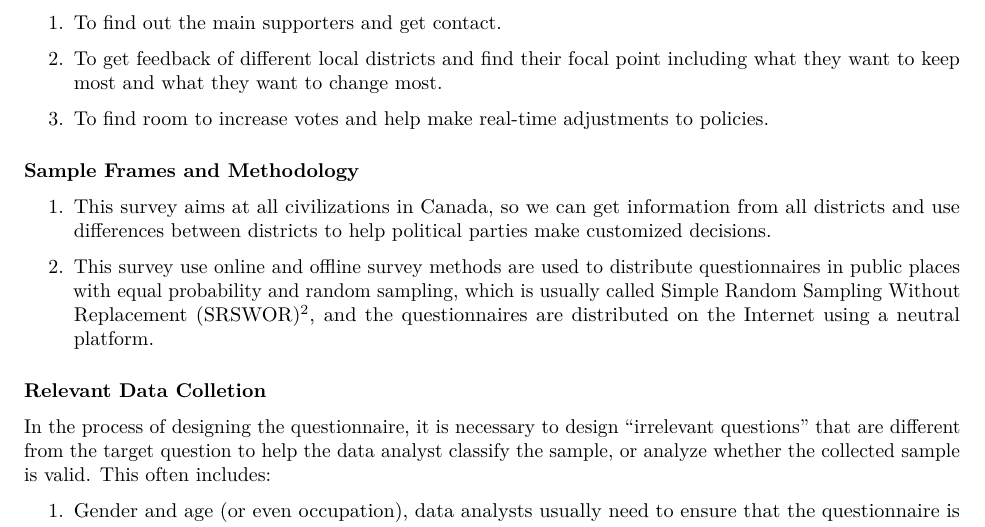
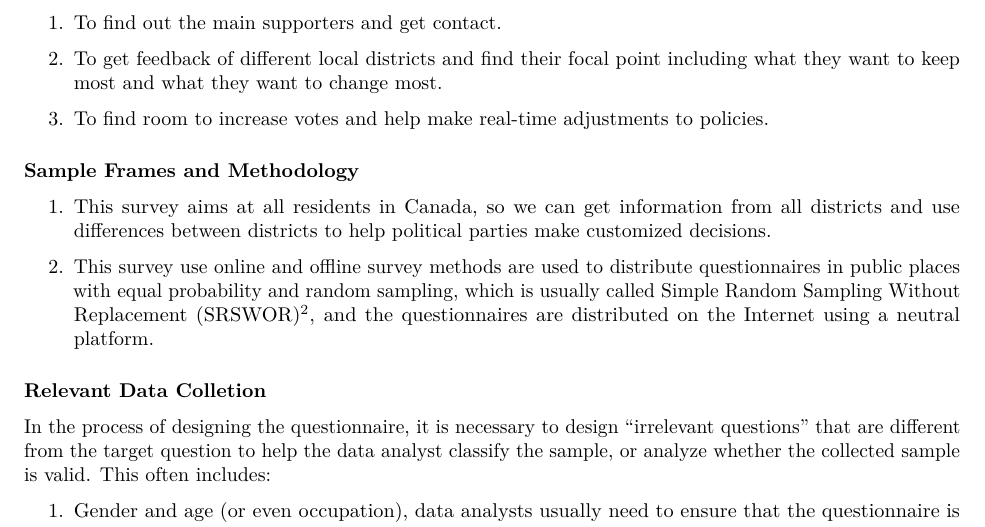
Before and after one commit to Craymate/Survey-Election, an R Markdown document (Final.Rmd): part of page 2 of 16, cut so that both start at the same text. The pictures show the output file Final.pdf that the author committed with the source.

Commit message:
Add files via upload

```diff
--- a/Final.Rmd
+++ b/Final.Rmd
@@ -53,7 +53,7 @@ The object of the survey is:
 
 ### Sample Frames and Methodology
 
-1. This survey aims at all civilizations in Canada, so we can get information from all districts and use differences between districts to help political parties make customized decisions.
+1. This survey aims at all residents in Canada, so we can get information from all districts and use differences between districts to help political parties make customized decisions.
 
 2. This survey use online and offline survey methods are used to distribute questionnaires in public places with equal probability and random sampling, which is usually called Simple
 Random Sampling Without Replacement (SRSWOR)^2^, and the questionnaires are distributed on the Internet using a neutral platform.
```
Also changed, not shown: Final.pdf, 1 other file.
